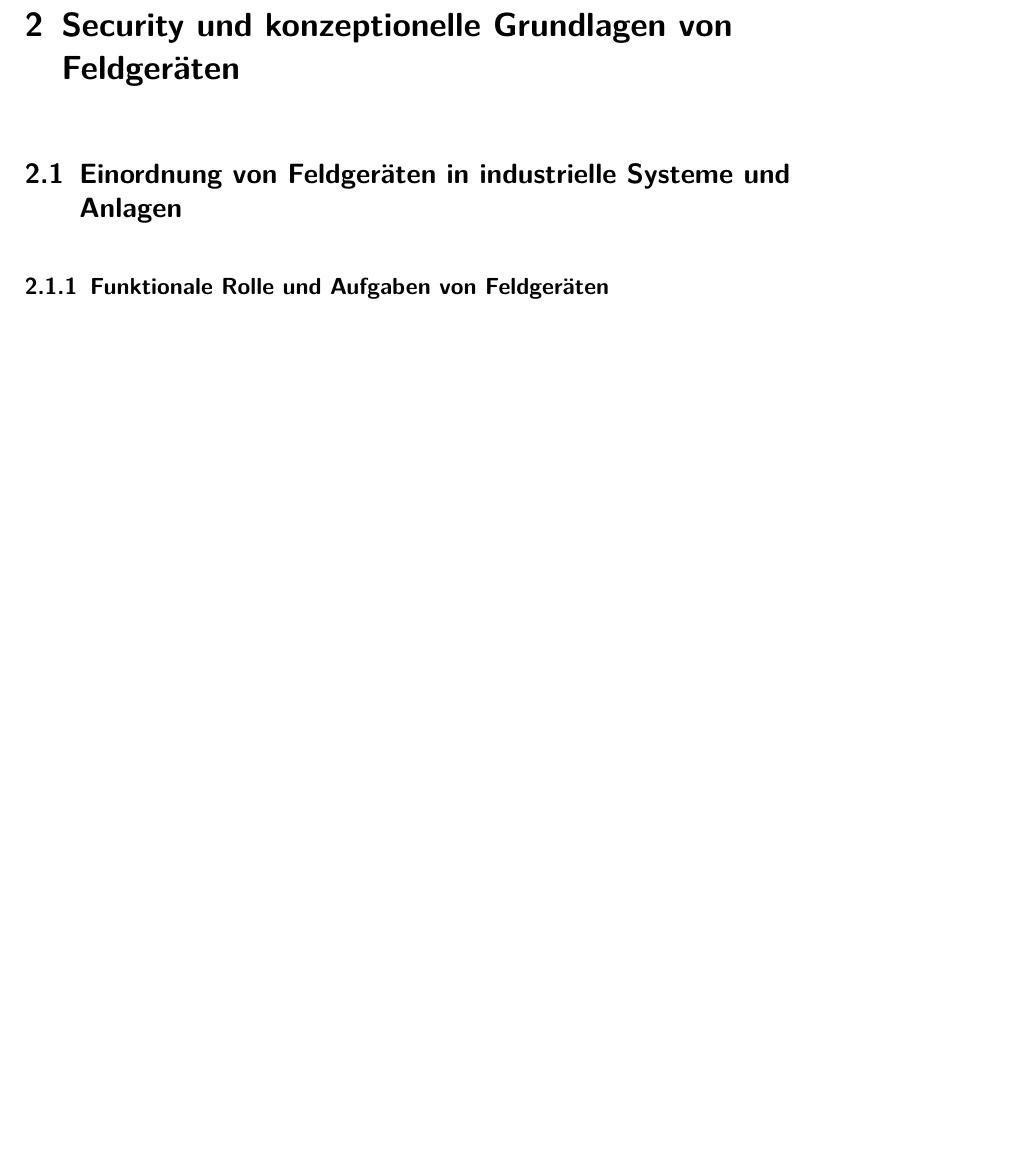
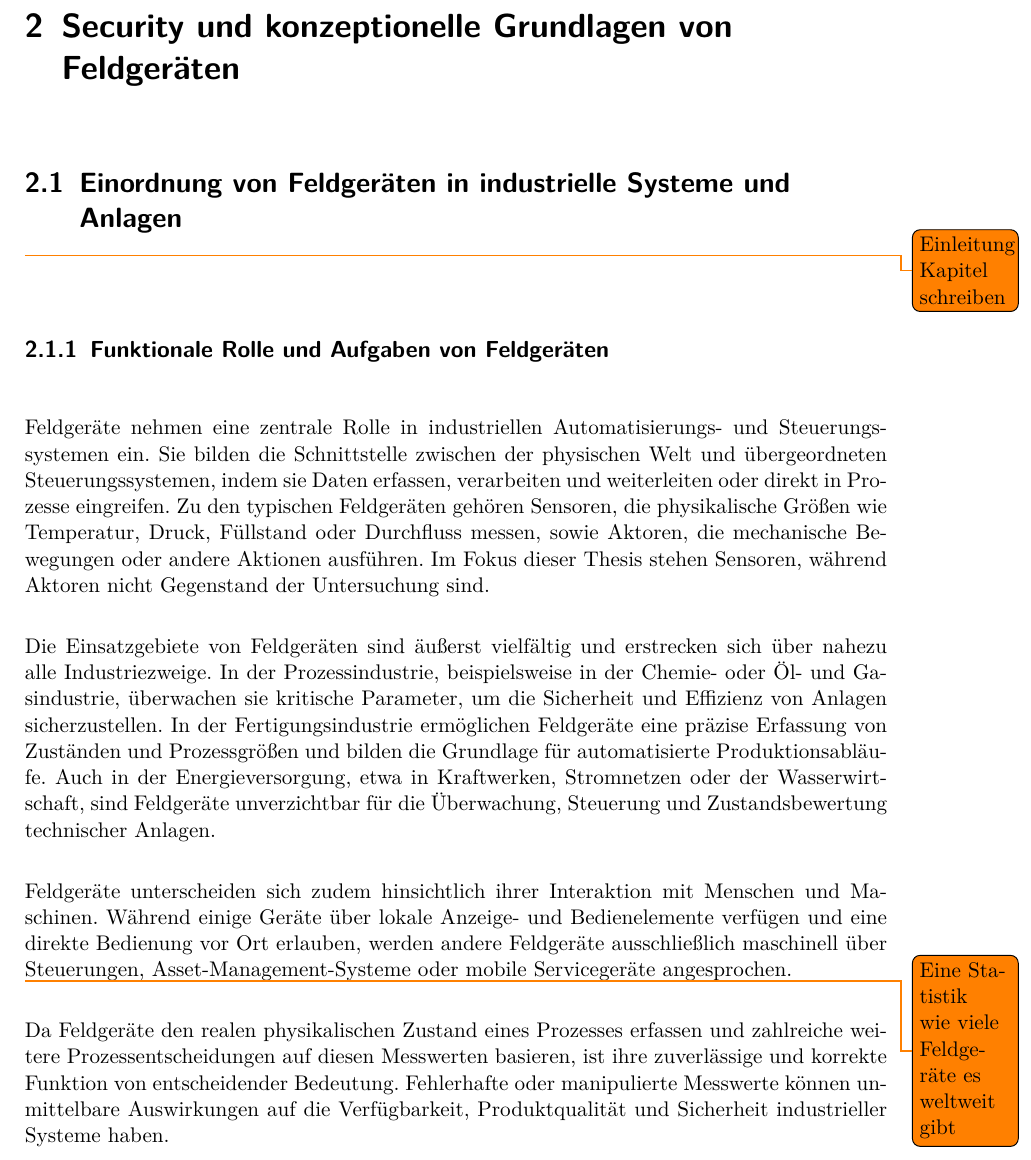
Before and after one commit to kilianr98/Thesis_Latex, a LaTeX thesis (_iMain.tex, which reads 003_Grundlagen/003_1_Einordnung_Feldgeraete/003_1_1_Aufgabe_Feldgeraete.tex, 003_Grundlagen/003_1_Einordnung_Feldgeraete/003_1_Einordnung_Feldgeraete.tex): part of page 9 of 17, cut so that both start at the same text, the shorter picture padded with empty space. Compiled offline with pdfLaTeX.

Commit message:
daily commit

```diff
--- /dev/null
+++ b/003_Grundlagen/003_1_Einordnung_Feldgeraete/003_1_1_Aufgabe_Feldgeraete.tex
@@ -0,0 +1,31 @@
+\subsection{Funktionale Rolle und Aufgaben von Feldgeräten}
+\label{003_1_1_Aufgabe_Feldgeraete}
+%
+
+
+
+
+
+%%% Was will ich sagen:
+% - Überblick was Feldgeräte sind
+% - Was sind Anwedungsgebiete
+% - Einfach eine kurze Einleitun
+% - GEnauere Einordnung kommt in späteren Kapitel
+% - Feldgeräte kommen mit und ohne Display (Also für menschen bzw. Maschinen)
+% - Statistik wie viele Feldgeräte weltweit eingesetzt werden (Zahlen aus 2023,24 oder 25)
+
+Feldgeräte nehmen eine zentrale Rolle in industriellen Automatisierungs- und Steuerungssystemen ein. Sie bilden die Schnittstelle zwischen der physischen Welt und übergeordneten Steuerungssystemen, indem sie Daten erfassen, verarbeiten und weiterleiten oder direkt in Prozesse eingreifen.
+Zu den typischen Feldgeräten gehören Sensoren, die physikalische Größen wie Temperatur, Druck, Füllstand oder Durchfluss messen, sowie Aktoren, die mechanische Bewegungen oder andere Aktionen ausführen.
+Im Fokus dieser Thesis stehen Sensoren, während Aktoren nicht Gegenstand der Untersuchung sind.
+
+Die Einsatzgebiete von Feldgeräten sind äußerst vielfältig und erstrecken sich über nahezu alle Industriezweige.
+In der Prozessindustrie, beispielsweise in der Chemie- oder Öl- und Gasindustrie, überwachen sie kritische Parameter, um die Sicherheit und Effizienz von Anlagen sicherzustellen.
+In der Fertigungsindustrie ermöglichen Feldgeräte eine präzise Erfassung von Zuständen und Prozessgrößen und bilden die Grundlage für automatisierte Produktionsabläufe.
+Auch in der Energieversorgung, etwa in Kraftwerken, Stromnetzen oder der Wasserwirtschaft, sind Feldgeräte unverzichtbar für die Überwachung, Steuerung und Zustandsbewertung technischer Anlagen.
+
+Feldgeräte unterscheiden sich zudem hinsichtlich ihrer Interaktion mit Menschen und Maschinen.
+Während einige Geräte über lokale Anzeige- und Bedienelemente verfügen und eine direkte Bedienung vor Ort erlauben, werden andere Feldgeräte ausschließlich maschinell über Steuerungen, Asset-Management-Systeme oder mobile Servicegeräte angesprochen.
+
+\todo{Eine Statistik wie viele Feldgeräte es weltweit gibt}
+
+Da Feldgeräte den realen physikalischen Zustand eines Prozesses erfassen und zahlreiche weitere Prozessentscheidungen auf diesen Messwerten basieren, ist ihre zuverlässige und korrekte Funktion von entscheidender Bedeutung. Fehlerhafte oder manipulierte Messwerte können unmittelbare Auswirkungen auf die Verfügbarkeit, Produktqualität und Sicherheit industrieller Systeme haben.
--- a/003_Grundlagen/003_1_Einordnung_Feldgeraete/003_1_Einordnung_Feldgeraete.tex
+++ b/003_Grundlagen/003_1_Einordnung_Feldgeraete/003_1_Einordnung_Feldgeraete.tex
@@ -1,5 +1,5 @@
 \section{Einordnung von Feldgeräten in industrielle Systeme und Anlagen}
 \label{Einordnung_Feldgeraete}
 
-\subsection{Funktionale Rolle und Aufgaben von Feldgeräten}
+\todo{Einleitung Kapitel schreiben}
 
```
Also changed, not shown: 003_Grundlagen/003_1_Einordnung_Feldgeraete/003_1_Einordnung_Feldgeraete.tex (2 more changed lines), 1 other file.
